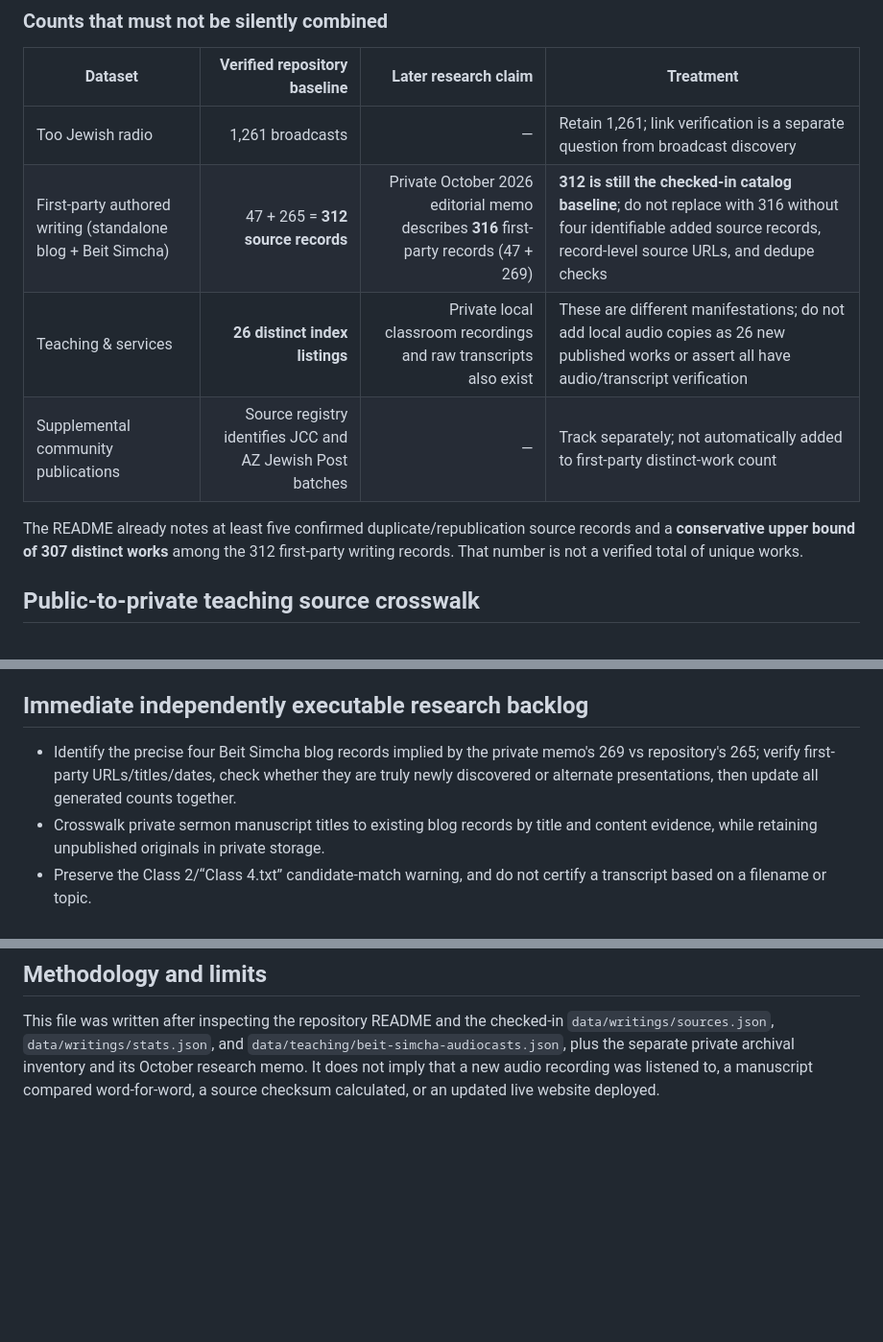
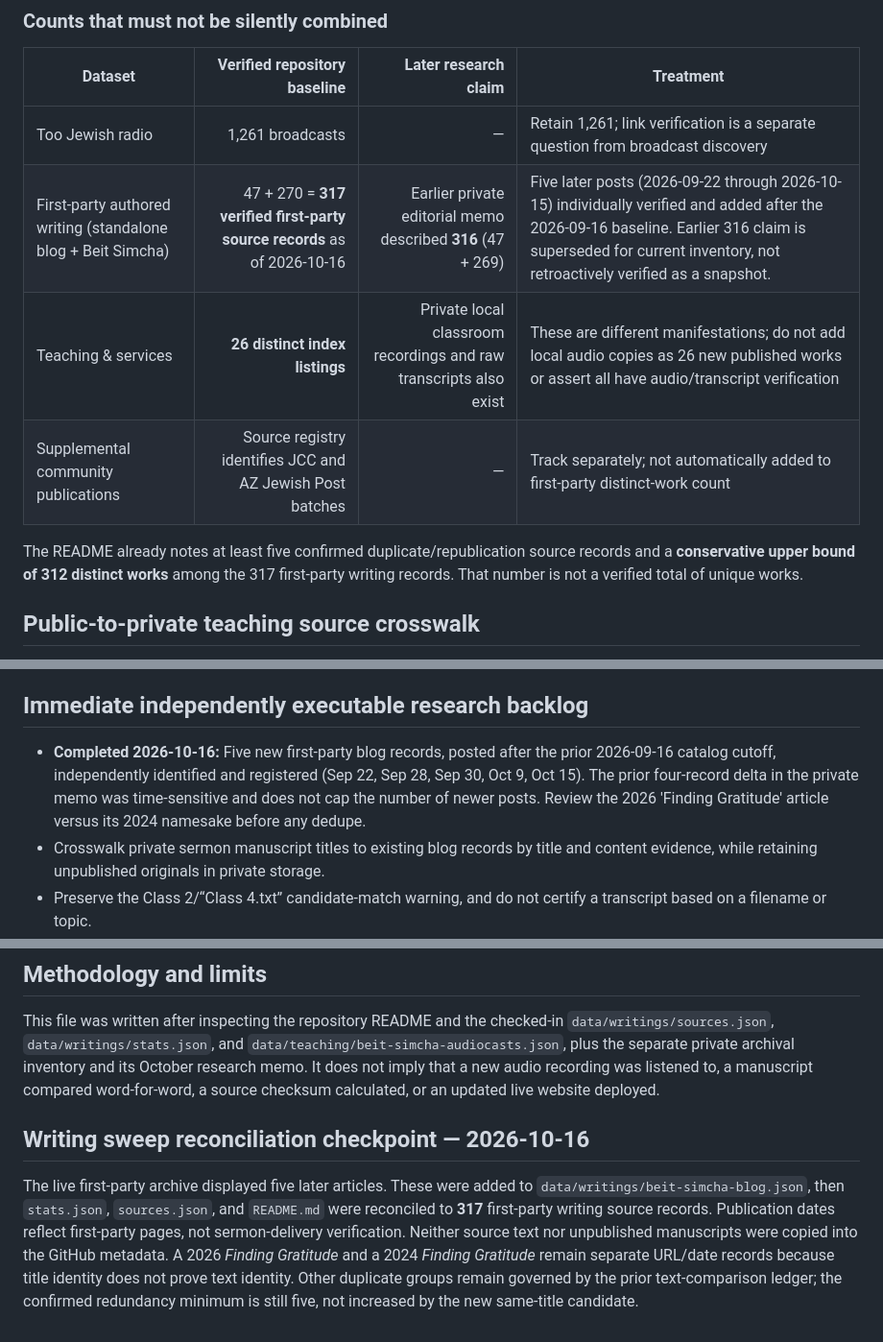
Before and after one commit to SophiaKorb/sam-Cohons-knowledge-atlas, a Markdown page: research/ARCHIVAL_RECONCILIATION_2026-10-15.md, 3 parts joined by grey strips. Shown at 96% size. GitHub-like rendering; blank space fills up the shorter version.

Commit message:
Resolve 316-vs-312 writing reconciliation with five verified newer first-party articles

```diff
--- a/research/ARCHIVAL_RECONCILIATION_2026-10-15.md
+++ b/research/ARCHIVAL_RECONCILIATION_2026-10-15.md
@@ -8,11 +8,11 @@ This is a **metadata crosswalk**, not a transcription, approval, or release. It
 | Dataset | Verified repository baseline | Later research claim | Treatment |
 |---|---:|---:|---|
 | Too Jewish radio | 1,261 broadcasts | — | Retain 1,261; link verification is a separate question from broadcast discovery |
-| First-party authored writing (standalone blog + Beit Simcha) | 47 + 265 = **312 source records** | Private October 2026 editorial memo describes **316** first-party records (47 + 269) | **312 is still the checked-in catalog baseline**; do not replace with 316 without four identifiable added source records, record-level source URLs, and dedupe checks |
+| First-party authored writing (standalone blog + Beit Simcha) | 47 + 270 = **317 verified first-party source records** as of 2026-10-16 | Earlier private editorial memo described **316** (47 + 269) | Five later posts (2026-09-22 through 2026-10-15) individually verified and added after the 2026-09-16 baseline. Earlier 316 claim is superseded for current inventory, not retroactively verified as a snapshot. |
 | Teaching & services | **26 distinct index listings** | Private local classroom recordings and raw transcripts also exist | These are different manifestations; do not add local audio copies as 26 new published works or assert all have audio/transcript verification |
 | Supplemental community publications | Source registry identifies JCC and AZ Jewish Post batches | — | Track separately; not automatically added to first-party distinct-work count |
 
-The README already notes at least five confirmed duplicate/republication source records and a **conservative upper bound of 307 distinct works** among the 312 first-party writing records. That number is not a verified total of unique works.
+The README already notes at least five confirmed duplicate/republication source records and a **conservative upper bound of 312 distinct works** among the 317 first-party writing records. That number is not a verified total of unique works.
 
 ## Public-to-private teaching source crosswalk
 
@@ -41,7 +41,7 @@ Use stable IDs per work and per source object; use a relation such as `isManifes
 
 ## Immediate independently executable research backlog
 
-- Identify the precise four Beit Simcha blog records implied by the private memo's 269 vs repository's 265; verify first-party URLs/titles/dates, check whether they are truly newly discovered or alternate presentations, then update all generated counts together.
+- **Completed 2026-10-16:** Five new first-party blog records, posted after the prior 2026-09-16 catalog cutoff, independently identified and registered (Sep 22, Sep 28, Sep 30, Oct 9, Oct 15). The prior four-record delta in the private memo was time-sensitive and does not cap the number of newer posts. Review the 2026 'Finding Gratitude' article versus its 2024 namesake before any dedupe.
 - Crosswalk private sermon manuscript titles to existing blog records by title and content evidence, while retaining unpublished originals in private storage.
 - Preserve the Class 2/“Class 4.txt” candidate-match warning, and do not certify a transcript based on a filename or topic.
 - Add source-object provenance and source-check timestamp fields incrementally; preserve distinction between link-validity checks and audio-content checks.
@@ -50,3 +50,7 @@ Use stable IDs per work and per source object; use a relation such as `isManifes
 ## Methodology and limits
 
 This file was written after inspecting the repository README and the checked-in `data/writings/sources.json`, `data/writings/stats.json`, and `data/teaching/beit-simcha-audiocasts.json`, plus the separate private archival inventory and its October research memo. It does not imply that a new audio recording was listened to, a manuscript compared word-for-word, a source checksum calculated, or an updated live website deployed.
+
+## Writing sweep reconciliation checkpoint — 2026-10-16
+
+The live first-party archive displayed five later articles. These were added to `data/writings/beit-simcha-blog.json`, then `stats.json`, `sources.json`, and `README.md` were reconciled to **317** first-party writing source records. Publication dates reflect first-party pages, not sermon-delivery verification. Neither source text nor unpublished manuscripts were copied into the GitHub metadata. A 2026 *Finding Gratitude* and a 2024 *Finding Gratitude* remain separate URL/date records because title identity does not prove text identity. Other duplicate groups remain governed by the prior text-comparison ledger; the confirmed redundancy minimum is still five, not increased by the new same-title candidate.
```
